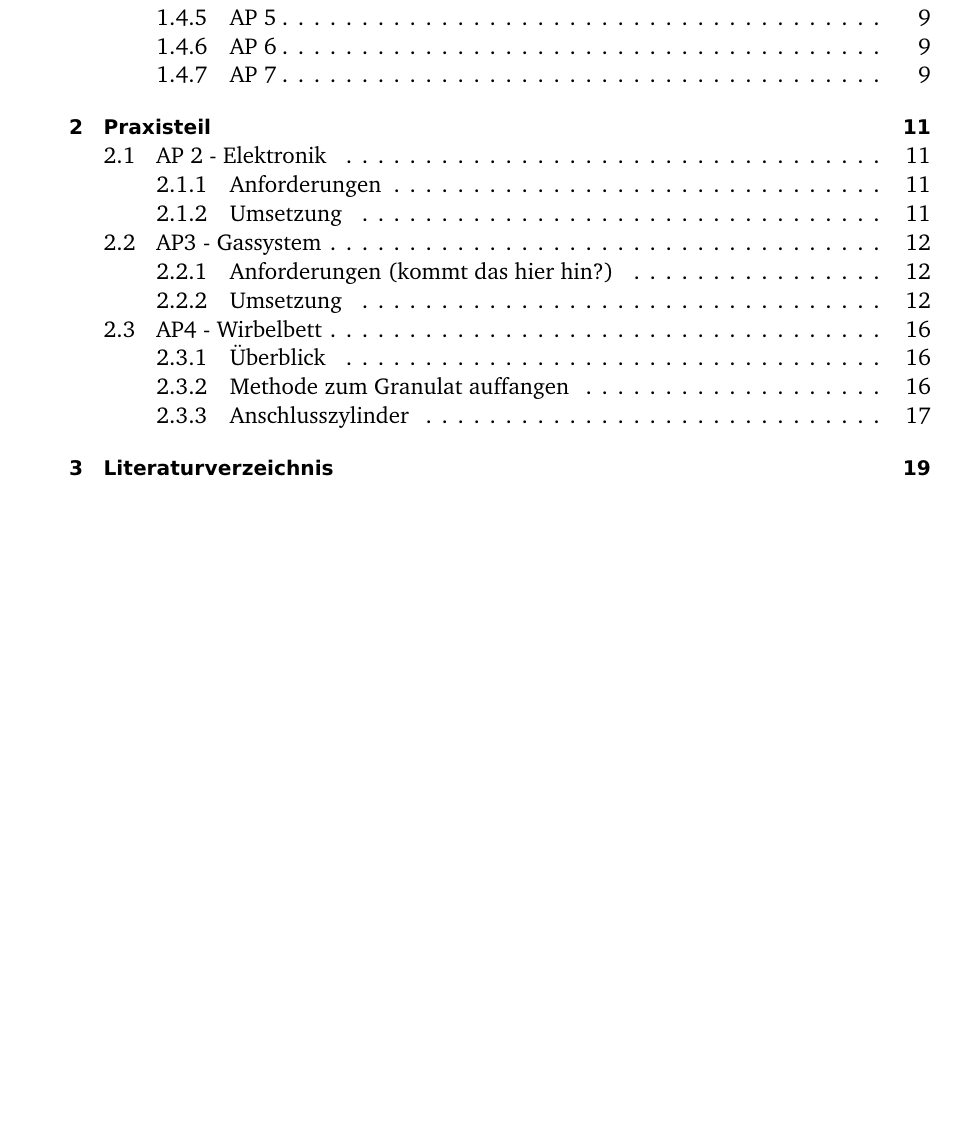
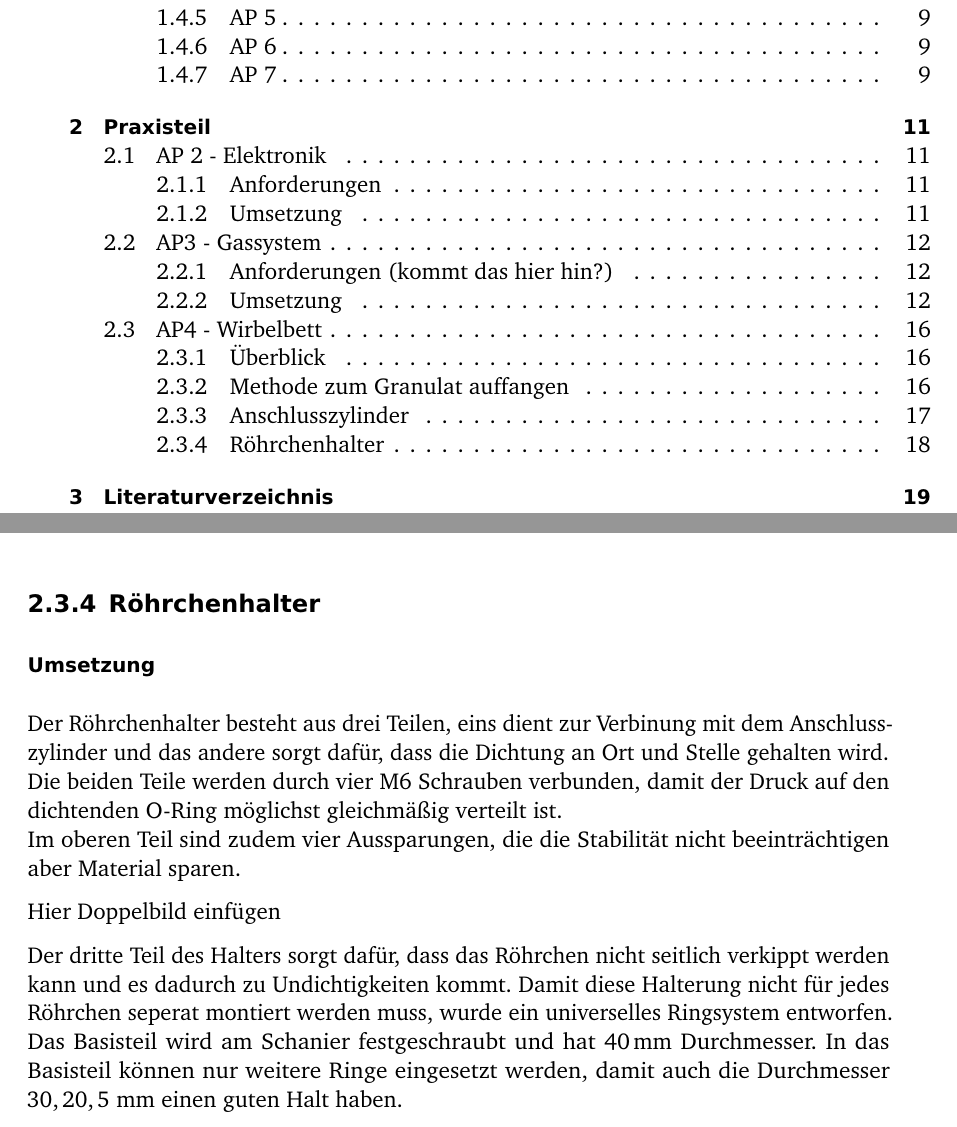
Before and after one commit to 5nickers/Bachelorarbeit_PI, a LaTeX book (Text.tex, which reads Umsetzung.tex): part of page 3 of 21 before the commit and two parts of pages 3 and 18 of 21 after it, the two joined at a grey line, cut so that both start at the same text, the shorter picture padded with empty space. Compiled offline with pdfLaTeX; an older LaTeX class or package is replaced by its successor.

Commit message:
Röhrchenhalterabschnitt textlich fertig

```diff
--- a/Umsetzung.tex
+++ b/Umsetzung.tex
@@ -201,3 +201,17 @@ Hier Doppelbild einfügen
 
 In der Frontansicht sieht man den Einlass mit Arretierung für den Ionisator. Zur Montage wird die Spitze des Ionisator in einen Adapter gesteckt und dieser Adapter mittels drehen arretiert. Die Luftdichtheit wird durch einen O-Ring aus Gummi erreicht. \\
 In der Seitenansicht wird der Anschluss für das Gassystem sichtbar. Hier wurde ein Swagelockverbinder mit Gummi O-Ring in das Plastik geschraubt und der Adapter für den Schlauch daran angeschlossen.
+
+
+\subsection{Röhrchenhalter}
+
+\subsubsection{Umsetzung}
+
+Der Röhrchenhalter besteht aus drei Teilen, eins dient zur Verbinung mit dem Anschlusszylinder und das andere sorgt dafür, dass die Dichtung an Ort und Stelle gehalten wird. \\
+Die beiden Teile werden durch vier M6 Schrauben verbunden, damit der Druck auf den dichtenden O-Ring möglichst gleichmäßig verteilt ist. \\
+Im oberen Teil sind zudem vier Aussparungen, die die Stabilität nicht beeinträchtigen aber Material sparen.
+
+Hier Doppelbild einfügen
+
+
+Der dritte Teil des Halters sorgt dafür, dass das Röhrchen nicht seitlich verkippt werden kann und es dadurch zu Undichtigkeiten kommt. Damit diese Halterung nicht für jedes Röhrchen seperat montiert werden muss, wurde ein universelles Ringsystem entworfen. Das Basisteil wird am Schanier festgeschraubt und hat $\SI{40}{mm}$ Durchmesser. In das Basisteil können nur weitere Ringe eingesetzt werden, damit auch die Durchmesser $30,20,5\SI{}{\ mm}$ einen guten Halt haben.
```
